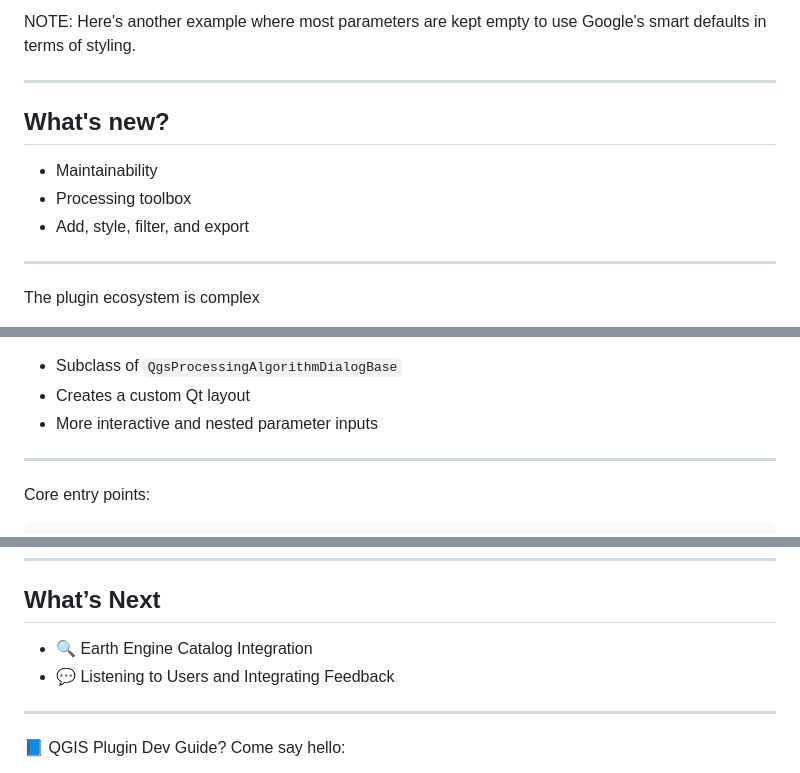
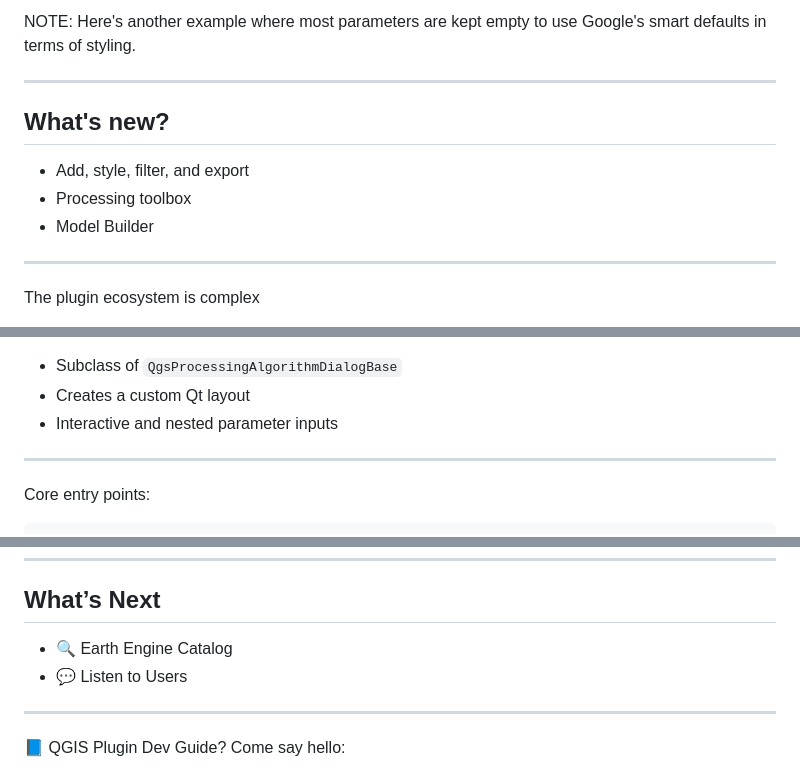
Before and after one commit to developmentseed/qgis-uc-gee-presentation, a Markdown page: slides.md, 3 parts joined by grey strips. Rendered like a GitHub page.

```diff
--- a/slides.md
+++ b/slides.md
@@ -74,12 +74,11 @@ NOTE: Here's another example where most parameters are kept empty to use Google'
 
 ---
 
-
 ## What's new?
 
-- Maintainability
+- Add, style, filter, and export
 - Processing toolbox
-- Add, style, filter, and export
+- Model Builder
 
 ---
 
@@ -210,7 +212,7 @@ Lesson 3: Custom algorithm dialogs when `QgsProcessingAlgorithm` isn't enough
 `BaseAlgorithmDialog` structure:
 - Subclass of `QgsProcessingAlgorithmDialogBase`
 - Creates a custom Qt layout
-- More interactive and nested parameter inputs
+- Interactive and nested parameter inputs
 
 ---
 
@@ -248,8 +250,8 @@ NOTE: (band selection, filters, available layers, etc.), Embed custom widgets (p
 
 ## What’s Next
 
-- 🔍 Earth Engine Catalog Integration
-- 💬 Listening to Users and Integrating Feedback
+- 🔍 Earth Engine Catalog
+- 💬 Listen to Users
 
 ---
 
```
Also changed, not shown: other parts of slides.md (+6 -3 lines).
